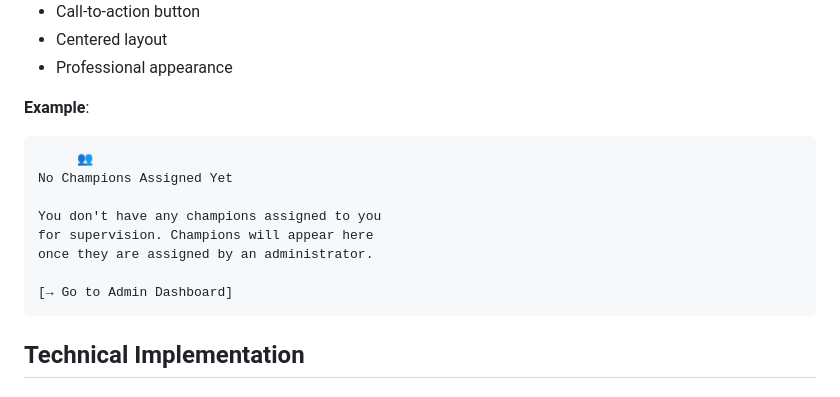
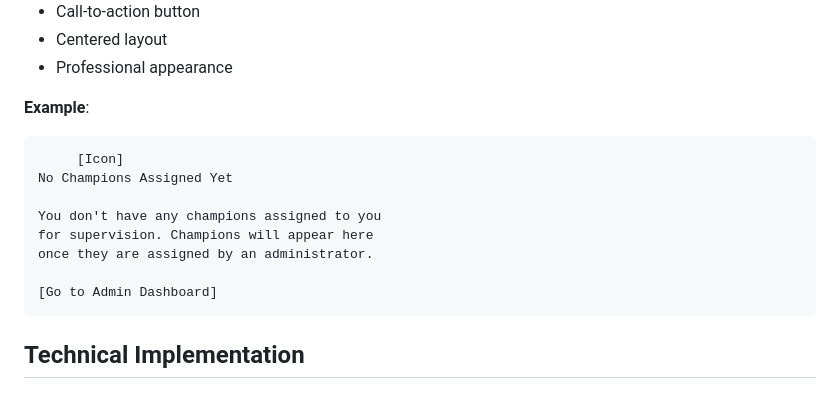
Before and after one commit to JamesKamau-5773/unda-youth-network-backend, a Markdown page: INTERACTIVE_FEEDBACK.md, the part around the change. Rendered like a GitHub page.

Commit message:
Remove emojis from documentation (exclude markers)

````diff
--- a/INTERACTIVE_FEEDBACK.md
+++ b/INTERACTIVE_FEEDBACK.md
@@ -101,14 +101,14 @@ Password: [SecurePass123!]
 
 **Example**:
 ```
-     👥
+     [Icon]
 No Champions Assigned Yet
 
 You don't have any champions assigned to you
 for supervision. Champions will appear here
 once they are assigned by an administrator.
 
-[→ Go to Admin Dashboard]
+[Go to Admin Dashboard]
 ```
 
 ## Technical Implementation
````
